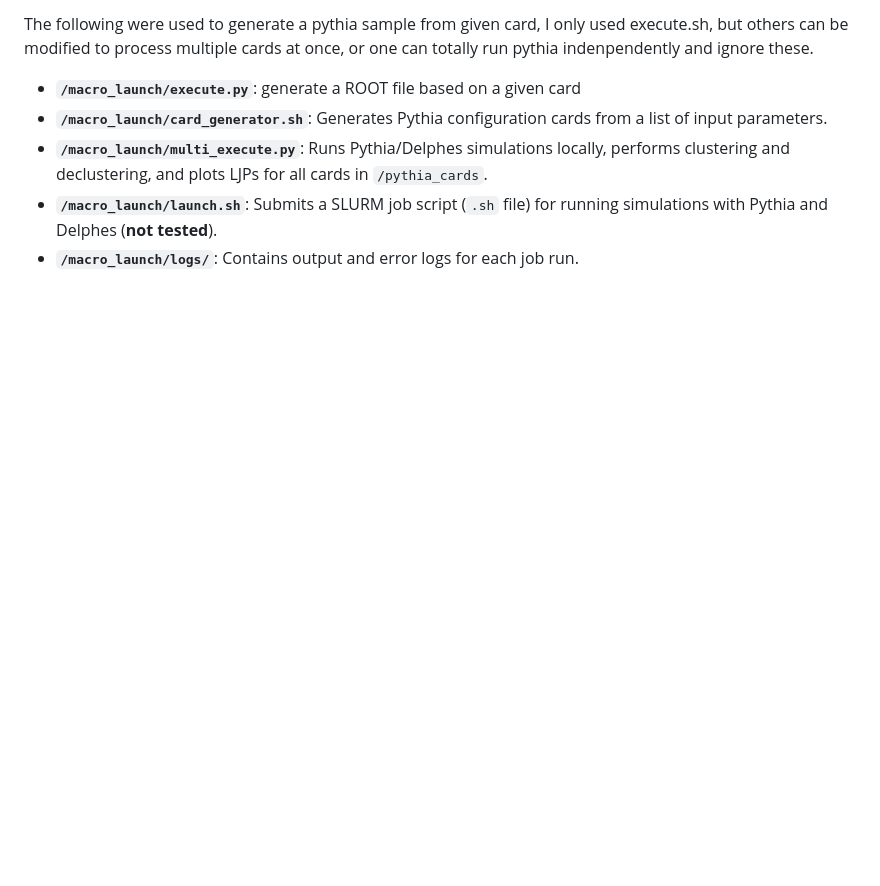
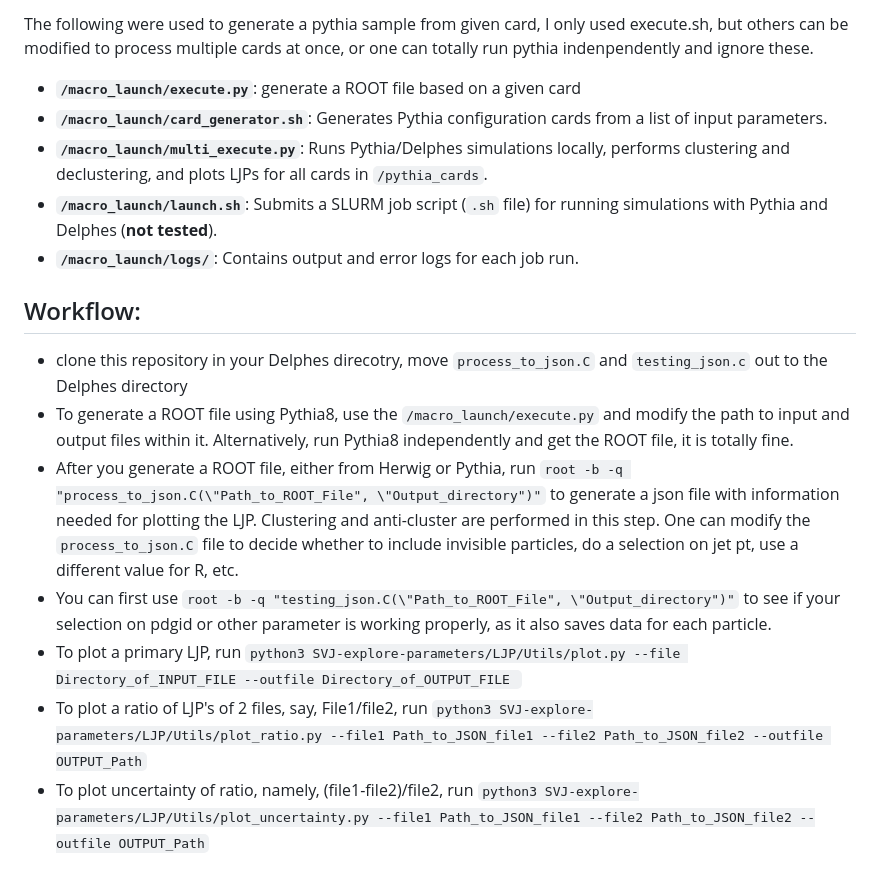
Before and after one commit to kanehuang233/LJP-for-Herwig-and-Pythia, a Markdown page: README.md, the part around the change. GitHub-like rendering; blank space fills up the shorter version.

```diff
--- a/README.md
+++ b/README.md
@@ -71,3 +71,12 @@ The following were used to generate a pythia sample from given card, I only used
 - **`/macro_launch/multi_execute.py`**: Runs Pythia/Delphes simulations locally, performs clustering and declustering, and plots LJPs for all cards in `/pythia_cards`.
 - **`/macro_launch/launch.sh`**: Submits a SLURM job script (`.sh` file) for running simulations with Pythia and Delphes (**not tested**).
 - **`/macro_launch/logs/`**: Contains output and error logs for each job run.
+
+## Workflow:
+- clone this repository in your Delphes direcotry, move `process_to_json.C` and `testing_json.c` out to the Delphes directory
+- To generate a ROOT file using Pythia8, use the `/macro_launch/execute.py` and modify the path to input and output files within it. Alternatively, run Pythia8 independently and get the ROOT file, it is totally fine.
+- After you generate a ROOT file, either from Herwig or Pythia, run `root -b -q "process_to_json.C(\"Path_to_ROOT_File", \"Output_directory")"` to generate a json file with information needed for plotting the LJP. Clustering and anti-cluster are performed in this step. One can modify the `process_to_json.C` file to decide whether to include invisible particles, do a selection on jet pt, use a different value for R, etc.
+-   You can first use `root -b -q "testing_json.C(\"Path_to_ROOT_File", \"Output_directory")"` to see if your selection on pdgid or other parameter is working properly, as it also saves data for each particle.
+- To plot a primary LJP, run `python3 SVJ-explore-parameters/LJP/Utils/plot.py --file Directory_of_INPUT_FILE --outfile Directory_of_OUTPUT_FILE `
+- To plot a ratio of LJP's of 2 files, say, File1/file2, run `python3 SVJ-explore-parameters/LJP/Utils/plot_ratio.py --file1 Path_to_JSON_file1 --file2 Path_to_JSON_file2 --outfile OUTPUT_Path`
+- To plot uncertainty of ratio, namely, (file1-file2)/file2, run `python3 SVJ-explore-parameters/LJP/Utils/plot_uncertainty.py --file1 Path_to_JSON_file1 --file2 Path_to_JSON_file2 --outfile OUTPUT_Path`
```
